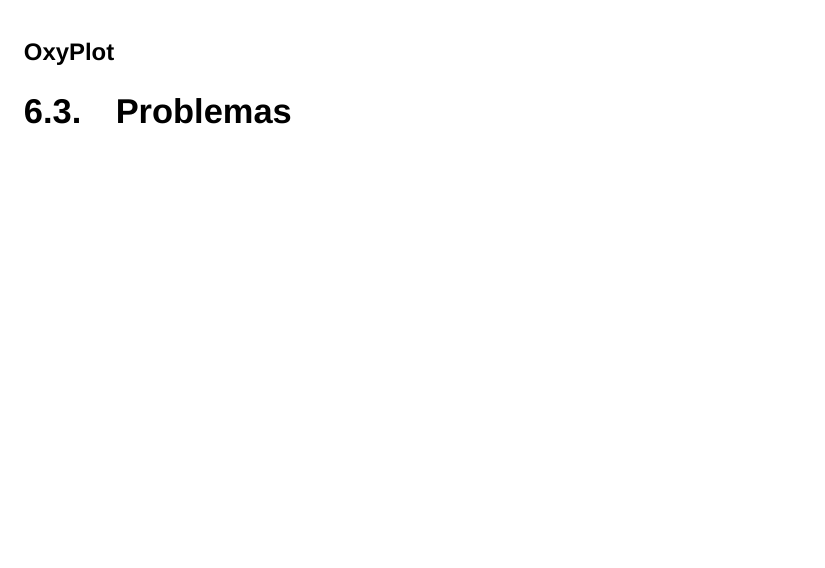
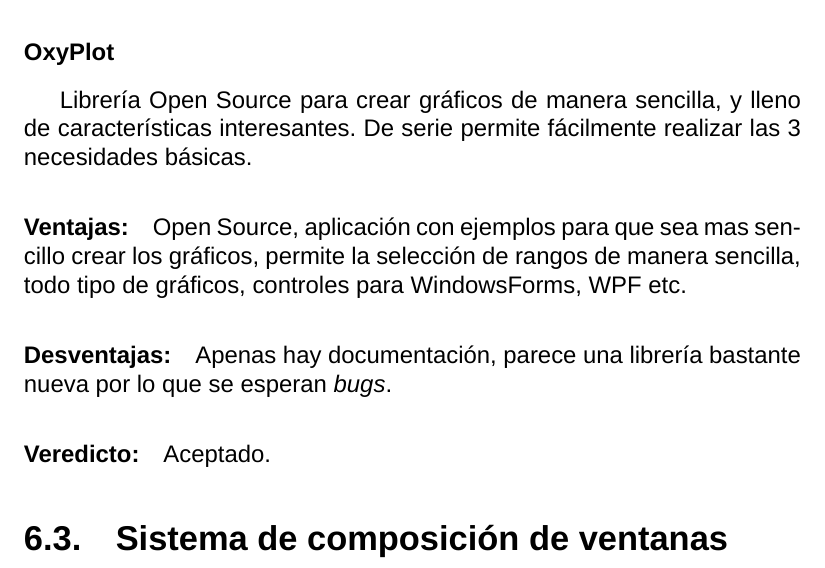
Before and after one commit to RubenAgudo/TFG_Documentation, a LaTeX book (main.tex, which reads Chapters/Desarrollo.tex): part of page 39 of 45, cut so that both start at the same text, the shorter picture padded with empty space. Compiled offline with XeLaTeX; a missing font is replaced by an installed copy or a similar font.

Commit message:
Terminado la comparativa entre los sistemas de graficos

```diff
--- a/Chapters/Desarrollo.tex
+++ b/Chapters/Desarrollo.tex
@@ -105,5 +105,12 @@
 \paragraph{Veredicto:} Rechazado.
 
 \subsubsection{OxyPlot}
+Librer\'{i}a Open Source para crear gr\'{a}ficos de manera sencilla, y lleno de caracter\'{i}sticas interesantes. De serie permite f\'{a}cilmente
+realizar las 3 necesidades b\'{a}sicas.
 
-\section{Problemas}
+\paragraph{Ventajas:} Open Source, aplicaci\'{o}n con ejemplos para que sea mas sencillo crear los gr\'{a}ficos, permite la selecci\'{o}n de rangos
+de manera sencilla, todo tipo de gr\'{a}ficos, controles para WindowsForms, WPF etc.
+\paragraph{Desventajas:} Apenas hay documentaci\'{o}n, parece una librer\'{i}a bastante nueva por lo que se esperan \emph{bugs}.
+\paragraph{Veredicto:} Aceptado.
+
+\section{Sistema de composici\'{o}n de ventanas}
```
